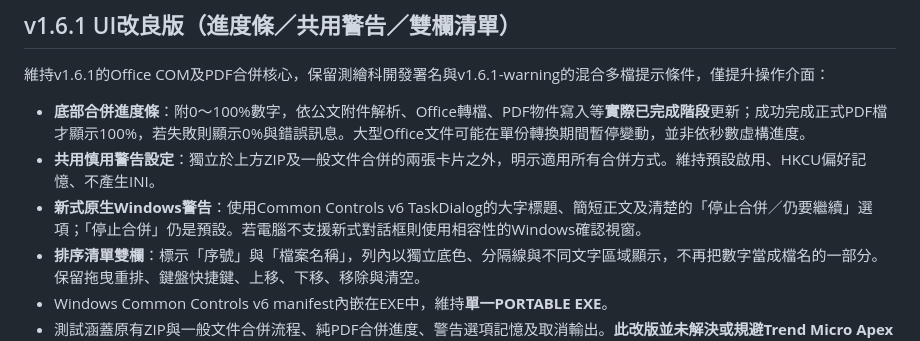
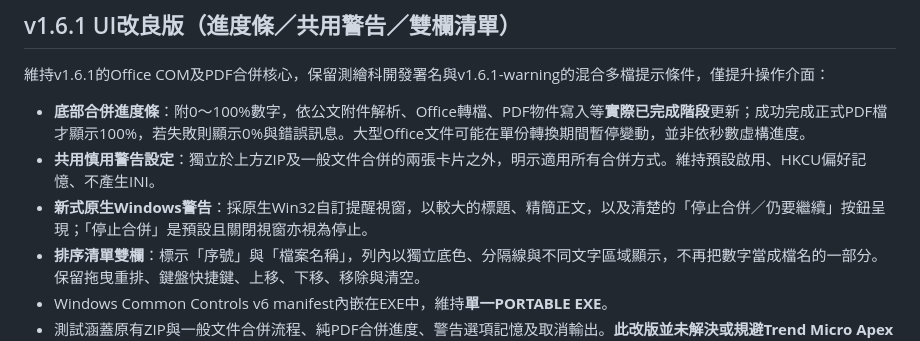
Before and after one commit to yorkson99-dev/official-pdf-merge, a Markdown page: README.md, the part around the change. Drawn GitHub-style.

Commit message:
docs: describe tested custom native Win32 risk window and taskbar-safe progress layout

```diff
--- a/README.md
+++ b/README.md
@@ -16,7 +16,7 @@
 
 - **底部合併進度條**：附0～100%數字，依公文附件解析、Office轉檔、PDF物件寫入等**實際已完成階段**更新；成功完成正式PDF檔才顯示100%，若失敗則顯示0%與錯誤訊息。大型Office文件可能在單份轉換期間暫停變動，並非依秒數虛構進度。
 - **共用慎用警告設定**：獨立於上方ZIP及一般文件合併的兩張卡片之外，明示適用所有合併方式。維持預設啟用、HKCU偏好記憶、不產生INI。
-- **新式原生Windows警告**：使用Common Controls v6 TaskDialog的大字標題、簡短正文及清楚的「停止合併／仍要繼續」選項；「停止合併」仍是預設。若電腦不支援新式對話框則使用相容性的Windows確認視窗。
+- **新式原生Windows警告**：採原生Win32自訂提醒視窗，以較大的標題、精簡正文，以及清楚的「停止合併／仍要繼續」按鈕呈現；「停止合併」是預設且關閉視窗亦視為停止。
 - **排序清單雙欄**：標示「序號」與「檔案名稱」，列內以獨立底色、分隔線與不同文字區域顯示，不再把數字當成檔名的一部分。保留拖曳重排、鍵盤快捷鍵、上移、下移、移除與清空。
 - Windows Common Controls v6 manifest內嵌在EXE中，維持**單一PORTABLE EXE**。
 - 測試涵蓋原有ZIP與一般文件合併流程、純PDF合併進度、警告選項記憶及取消輸出。**此改版並未解決或規避Trend Micro Apex One判定**。
```
